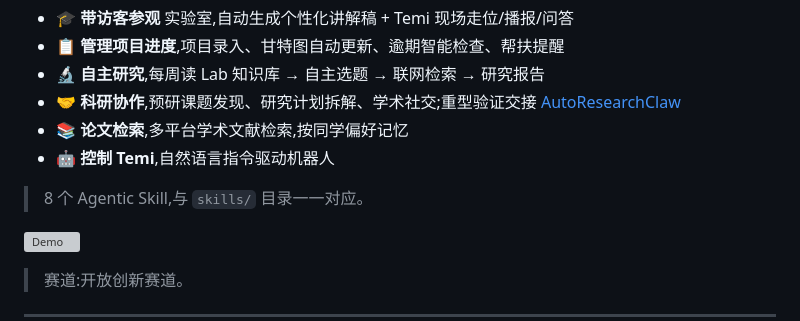
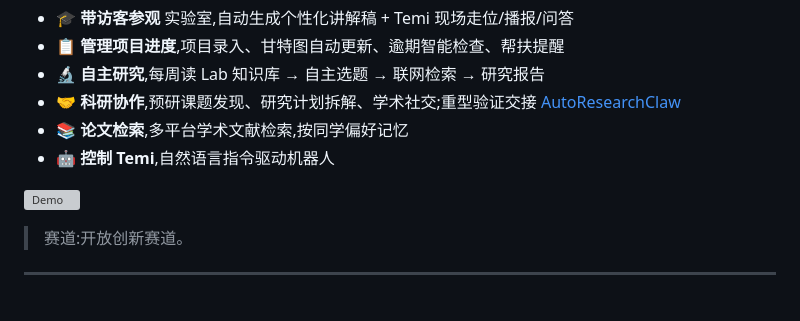
Before and after one commit to TingxiaoDong/FeishuCLassmate, a Markdown page: README.md, the part around the change. GitHub-like rendering; blank space fills up the shorter version; grey boxes are pictures that could not be loaded.

Commit message:
docs(readme): 去掉 Overview 里多余的「8 个 Agentic Skill」说明行
Co-Authored-By: Claude Opus 4.7 (1M context) <noreply@anthropic.com>

```diff
--- a/README.md
+++ b/README.md
@@ -35,8 +35,6 @@
 - 🤝 **科研协作**,预研课题发现、研究计划拆解、学术社交;重型验证交接 [AutoResearchClaw](#-autoresearchclaw-集成验证实验性-idea)
 - 📚 **论文检索**,多平台学术文献检索,按同学偏好记忆
 - 🤖 **控制 Temi**,自然语言指令驱动机器人
-
-> 8 个 Agentic Skill,与 `skills/` 目录一一对应。
 
 ![Demo](assets/飞书同学预览.gif.gif)
 
```
